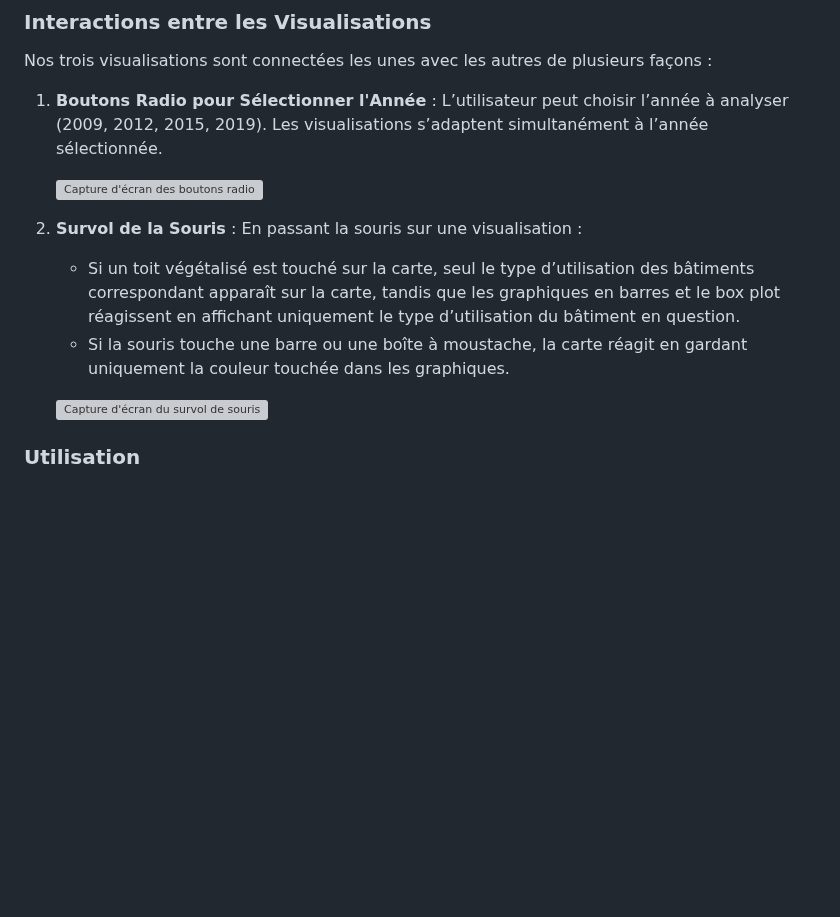
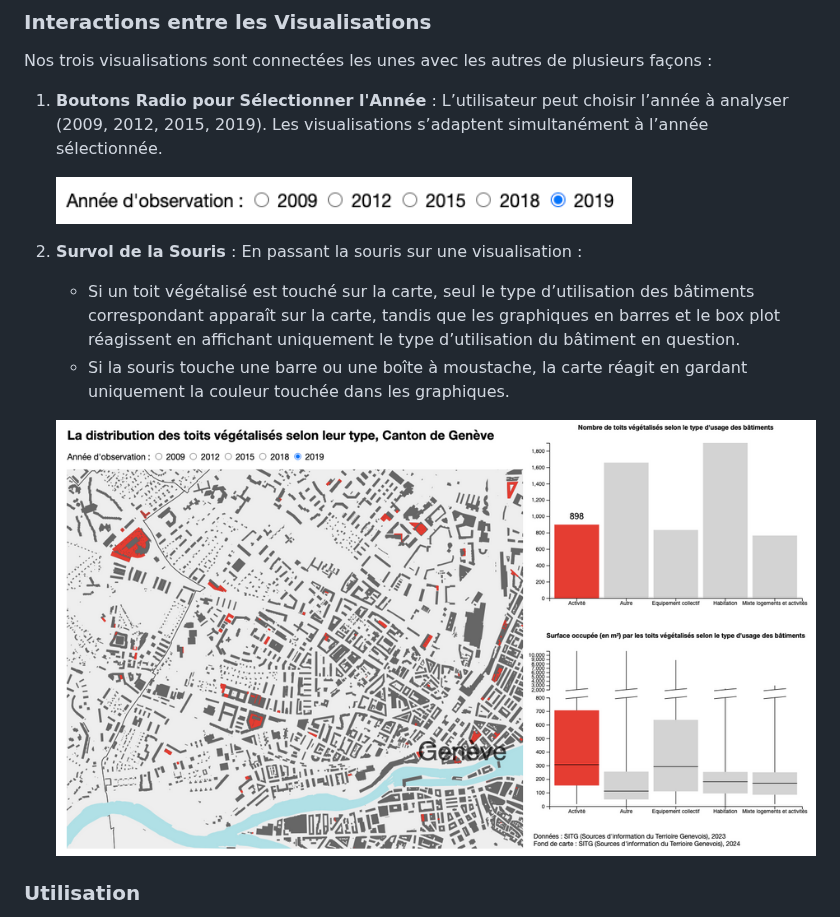
Before and after one commit to JosephGrob/Toits_Vegetalise_Geneve, a Markdown page: README.md, the part around one of its changes. GitHub-like rendering; blank space fills up the shorter version; grey boxes are pictures that could not be loaded.

```diff
--- a/README.md
+++ b/README.md
@@ -20,13 +20,13 @@ Nos trois visualisations sont connectées les unes avec les autres de plusieurs
 
 1. **Boutons Radio pour Sélectionner l'Année** : L’utilisateur peut choisir l’année à analyser (2009, 2012, 2015, 2019). Les visualisations s’adaptent simultanément à l’année sélectionnée.
 
-    ![Capture d'écran des boutons radio](images/radio-button.png)
+    ![Capture d'écran des boutons radio](images/radio-button.png.png)
 
 2. **Survol de la Souris** : En passant la souris sur une visualisation :
    - Si un toit végétalisé est touché sur la carte, seul le type d’utilisation des bâtiments correspondant apparaît sur la carte, tandis que les graphiques en barres et le box plot réagissent en affichant uniquement le type d’utilisation du bâtiment en question.
    - Si la souris touche une barre ou une boîte à moustache, la carte réagit en gardant uniquement la couleur touchée dans les graphiques.
 
-   ![Capture d'écran du survol de souris](images/mouseover.png)
+   ![Capture d'écran du survol de souris](images/mouseover.png.png)
 
 ### Utilisation
 Nos visualisations et leurs fonctions interactives permettent d’avoir une vue globale de l’évolution des toits végétalisés sur le canton de Genève et de la surface qu’ils représentent. Cette application peut être utile pour des urbanistes, architectes ou toute personne curieuse de connaître quels types de bâtiments les toits végétalisés recouvrent et leur évolution sur 10 ans.
```
Also changed, not shown: other parts of README.md (+3 -3 lines).
